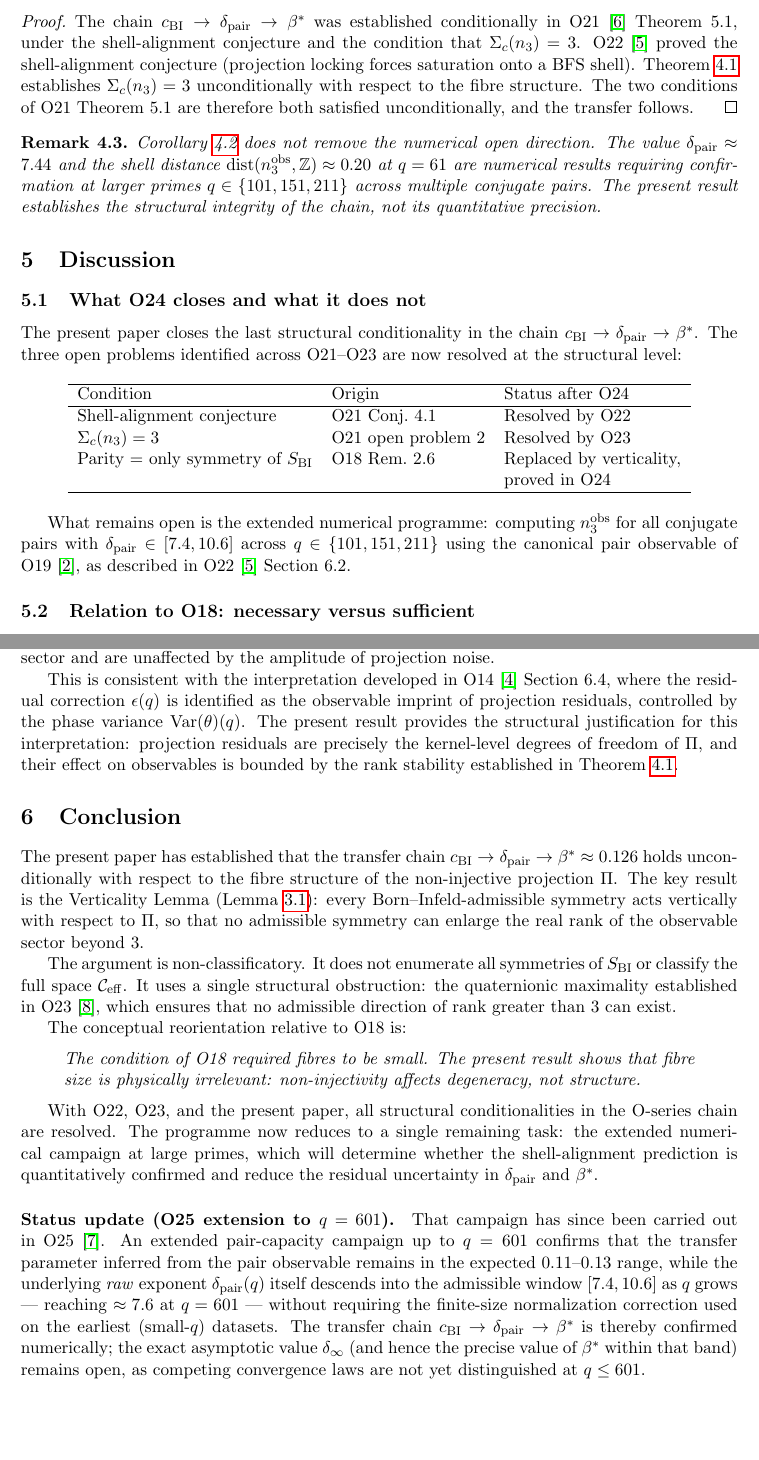
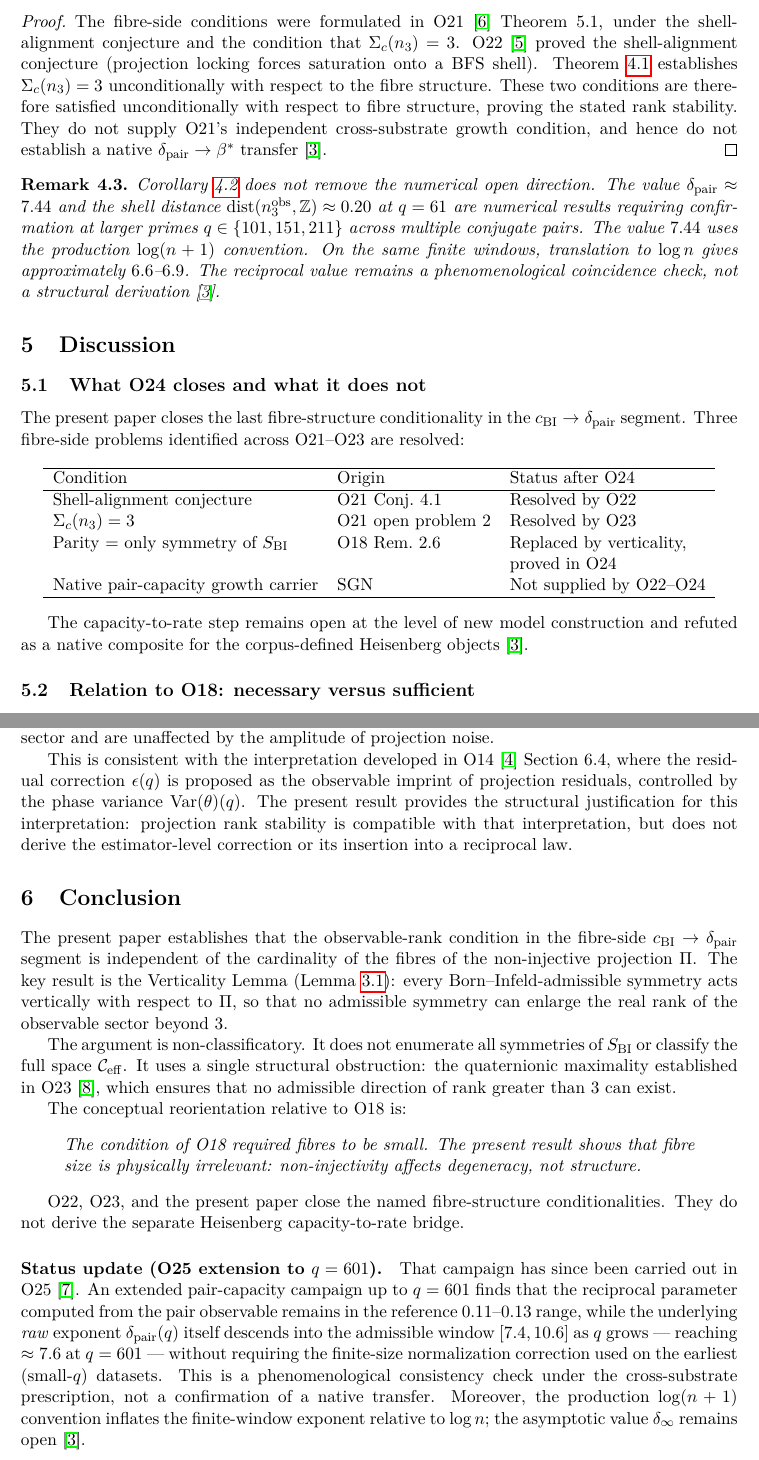
Before and after one commit to Cosmochrony/spectral-o24, a LaTeX paper (tex/SpectralO24.tex): two parts of pages 7 and 8 of 10, joined at a grey line, cut so that both start at the same text, the shorter picture padded with empty space. Compiled offline with pdfLaTeX.

Commit message:
Limit O24 closure to fibre-structure conditionality

```diff
--- a/tex/SpectralO24.tex
+++ b/tex/SpectralO24.tex
@@ -1,10 +1,16 @@
 \documentclass[11pt,a4paper]{article}
 
+\usepackage[utf8]{inputenc}
+\usepackage[T1]{fontenc}
+\usepackage{lmodern}
 \usepackage{amsmath,amssymb,amsthm}
 \usepackage{hyperref}
 \usepackage{geometry}
 \usepackage{doi}
 \geometry{margin=2.5cm}
+
+\input{glyphtounicode}
+\pdfgentounicode=1
 
 \newtheorem{theorem}{Theorem}[section]
 \newtheorem{lemma}[theorem]{Lemma}
@@ -390,15 +394,17 @@
     \end{corollary}
 
     \begin{proof}
-      The chain $\cchi \to \dpair \to \bstar$ was established conditionally in
+      The fibre-side conditions were formulated in
       O21~\cite{Beau2026a25} Theorem~5.1, under the shell-alignment conjecture and the condition
       that $\Sigma_c(n_3) = 3$.
       O22~\cite{Beau2026a26} proved the shell-alignment conjecture (projection locking forces
       saturation onto a BFS shell).
       Theorem~\ref{thm:rankstability} establishes $\Sigma_c(n_3) = 3$ unconditionally with respect
       to the fibre structure.
-      The two conditions of O21 Theorem~5.1 are therefore both satisfied unconditionally, and the
-      transfer follows.
+      These two conditions are therefore satisfied unconditionally with respect to fibre
+      structure, proving the stated rank stability.
+      They do not supply O21's independent cross-substrate growth condition, and hence do not
+      establish a native $\dpair \to \bstar$ transfer~\cite{Beau2026sgn}.
     \end{proof}
 
     \begin{remark}
@@ -406,8 +412,10 @@
       The value $\dpair \approx 7.44$ and the shell distance $\mathrm{dist}(n_3^{\mathrm{obs}},
       \mathbb{Z}) \approx 0.20$ at $q = 61$ are numerical results requiring confirmation at larger
       primes $q \in \{101, 151, 211\}$ across multiple conjugate pairs.
-      The present result establishes the structural integrity of the chain, not its quantitative
-      precision.
+      The value $7.44$ uses the production $\log(n+1)$ convention.
+      On the same finite windows, translation to $\log n$ gives approximately $6.6$--$6.9$.
+      The reciprocal value remains a phenomenological coincidence check, not a structural
+      derivation~\cite{Beau2026sgn}.
     \end{remark}
 
   \section{Discussion}
@@ -416,9 +424,9 @@
   \subsection{What O24 closes and what it does not}
     \label{sec:closes}
 
-    The present paper closes the last structural conditionality in the chain
-    $\cchi \to \dpair \to \bstar$.
-    The three open problems identified across O21--O23 are now resolved at the structural level:
+    The present paper closes the last fibre-structure conditionality in the
+    $\cchi \to \dpair$ segment.
+    Three fibre-side problems identified across O21--O23 are resolved:
 
     \begin{center}
       \begin{tabular}{lll}
@@ -429,14 +437,13 @@
         $\Sigma_c(n_3) = 3$ & O21 open problem~2 & Resolved by O23 \\
         Parity = only symmetry of $\SBI$ & O18 Rem.~2.6 & Replaced by verticality, \\
         & & proved in O24 \\
+        Native pair-capacity growth carrier & SGN & Not supplied by O22--O24 \\
         \hline
       \end{tabular}
     \end{center}
 
-    What remains open is the extended numerical programme: computing $n_3^{\mathrm{obs}}$ for all
-    conjugate pairs with $\dpair \in [7.4, 10.6]$ across $q \in \{101, 151, 211\}$ using the
-    canonical pair observable of O19~\cite{Beau2026a23}, as described in O22~\cite{Beau2026a26}
-    Section~6.2.
+    The capacity-to-rate step remains open at the level of new model construction and refuted as
+    a native composite for the corpus-defined Heisenberg objects~\cite{Beau2026sgn}.
 
   \subsection{Relation to O18: necessary versus sufficient}
     \label{sec:o18relation}
@@ -495,24 +501,23 @@
 
     Crucially, these fluctuations inhabit the same effective space as the observables.
     They do not create a new sector; they add noise to the existing one.
-    The cascade exponent $\dpair$, the saturation rank $n_3$, and the threshold condition
+    The pair-capacity exponent $\dpair$, the saturation rank $n_3$, and the threshold condition
     $\Sigma_c(n_3) = 3$ are all properties of the observable sector and are unaffected by the
     amplitude of projection noise.
 
     This is consistent with the interpretation developed in O14~\cite{Beau2026a18} Section~6.4,
-    where the residual correction $\epsilon(q)$ is identified as the observable imprint of
+    where the residual correction $\epsilon(q)$ is proposed as the observable imprint of
     projection residuals, controlled by the phase variance $\mathrm{Var}(\theta)(q)$.
     The present result provides the structural justification for this interpretation: projection
-    residuals are precisely the kernel-level degrees of freedom of $\Pi$, and their effect on
-    observables is bounded by the rank stability established in
-    Theorem~\ref{thm:rankstability}.
+    rank stability is compatible with that interpretation, but does not derive the estimator-level
+    correction or its insertion into a reciprocal law.
 
   \section{Conclusion}
   \label{sec:conclusion}
 
-  The present paper has established that the transfer chain
-  $\cchi \to \dpair \to \bstar \approx 0.126$ holds unconditionally with respect to the fibre
-  structure of the non-injective projection $\Pi$.
+  The present paper establishes that the observable-rank condition in the fibre-side
+  $\cchi \to \dpair$ segment is independent of the cardinality of the fibres of the
+  non-injective projection $\Pi$.
   The key result is the Verticality Lemma (Lemma~\ref{lem:verticality}): every Born--Infeld-admissible
   symmetry acts vertically with respect to $\Pi$, so that no admissible symmetry can enlarge
   the real rank of the observable sector beyond~$3$.
@@ -531,22 +536,20 @@
     non-injectivity affects degeneracy, not structure.}
   \end{quote}
 
-  With O22, O23, and the present paper, all structural conditionalities in the O-series chain
-  are resolved.
-  The programme now reduces to a single remaining task: the extended numerical campaign at
-  large primes, which will determine whether the shell-alignment prediction is quantitatively
-  confirmed and reduce the residual uncertainty in $\dpair$ and $\bstar$.
+  O22, O23, and the present paper close the named fibre-structure conditionalities.
+  They do not derive the separate Heisenberg capacity-to-rate bridge.
 
   \paragraph{Status update (O25 extension to $q = 601$).}
     That campaign has since been carried out in O25~\cite{Beau2026a29}.
-    An extended pair-capacity campaign up to $q = 601$ confirms that the transfer parameter
-    inferred from the pair observable remains in the expected $0.11$--$0.13$ range, while the
+    An extended pair-capacity campaign up to $q = 601$ finds that the reciprocal parameter
+    computed from the pair observable remains in the reference $0.11$--$0.13$ range, while the
     underlying \emph{raw} exponent $\dpair(q)$ itself descends into the admissible window
     $[7.4, 10.6]$ as $q$ grows --- reaching $\approx 7.6$ at $q = 601$ --- without requiring the
     finite-size normalization correction used on the earliest (small-$q$) datasets.
-    The transfer chain $\cchi \to \dpair \to \bstar$ is thereby confirmed numerically; the exact
-    asymptotic value $\delta_\infty$ (and hence the precise value of $\bstar$ within that band)
-    remains open, as competing convergence laws are not yet distinguished at $q \le 601$.
+    This is a phenomenological consistency check under the cross-substrate prescription, not a
+    confirmation of a native transfer.
+    Moreover, the production $\log(n+1)$ convention inflates the finite-window exponent relative
+    to $\log n$; the asymptotic value $\delta_\infty$ remains open~\cite{Beau2026sgn}.
 
   \appendix
 
```
Also changed, not shown: tex/cosmochrony-bibliography.bib (+8 -1 lines), README.md, tex/SpectralO24.tex (55 more changed lines), 2 other files.
